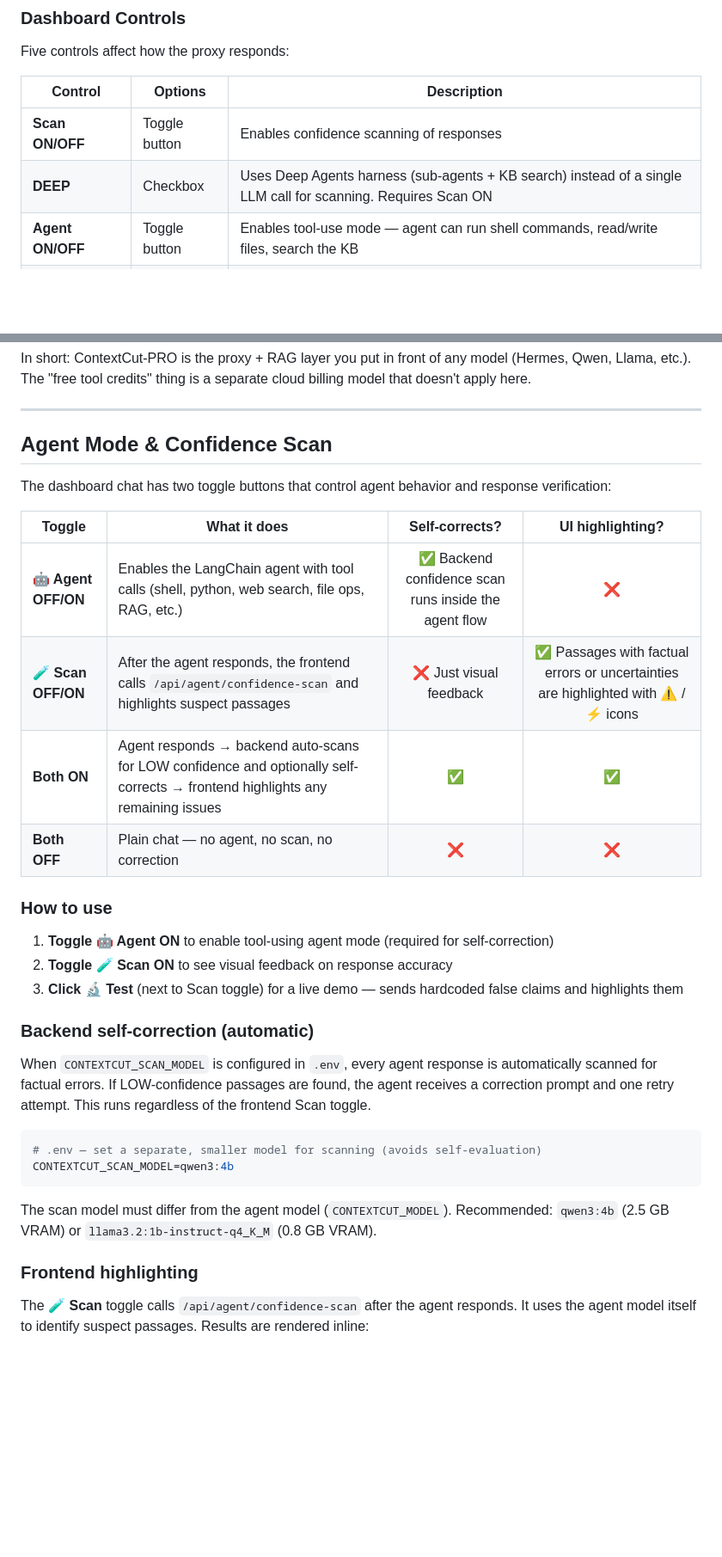
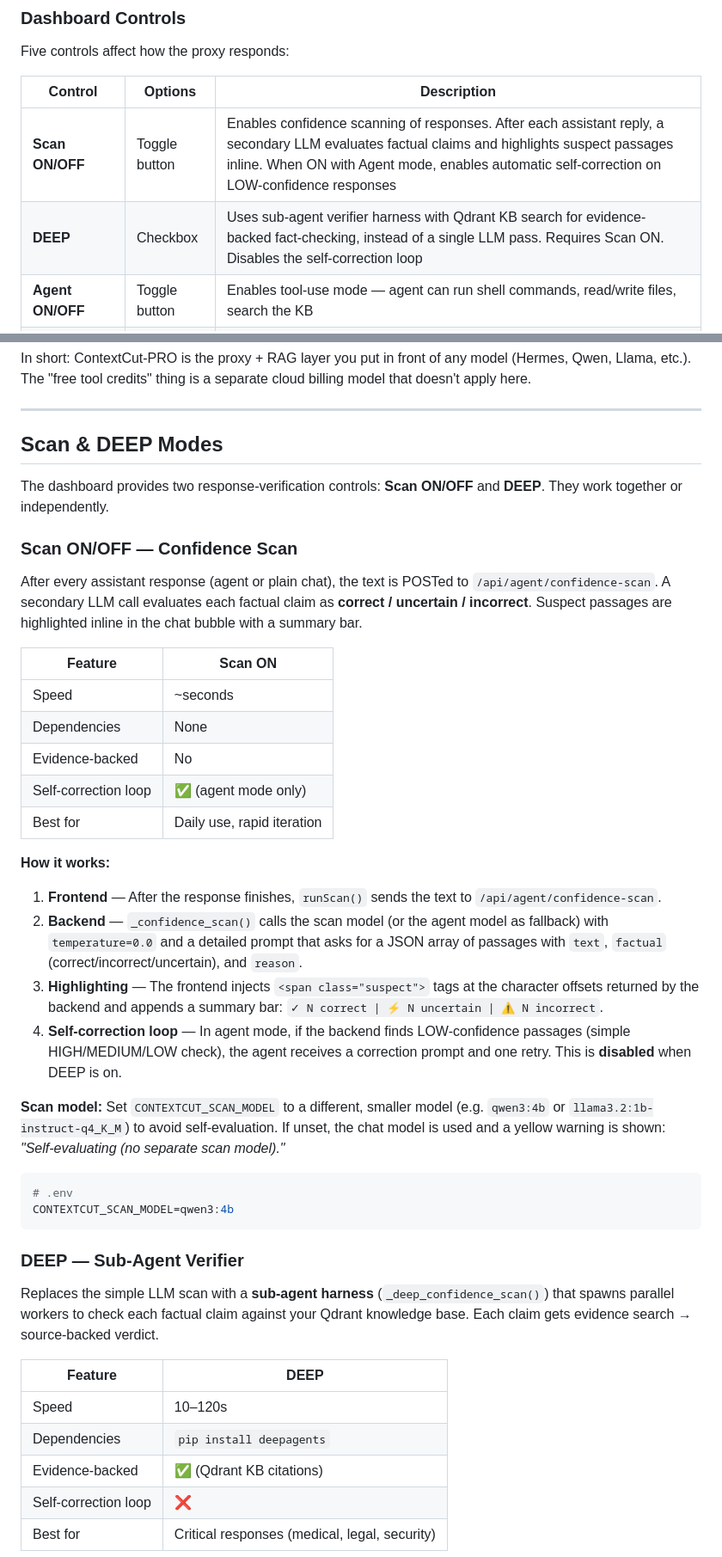
Before and after one commit to StevoKeano/ContextCut-PRO, a Markdown page: README.md, 2 parts joined by grey strips. Shown at 86% size. Rendered like a GitHub page; blank space fills up the shorter version.

Commit message:
docs: expand Scan & DEEP mode documentation in README

````diff
--- a/README.md
+++ b/README.md
@@ -66,8 +66,8 @@ Five controls affect how the proxy responds:
 
 | Control | Options | Description |
 |---|---|---|
-| **Scan ON/OFF** | Toggle button | Enables confidence scanning of responses |
-| **DEEP** | Checkbox | Uses Deep Agents harness (sub-agents + KB search) instead of a single LLM call for scanning. Requires Scan ON |
+| **Scan ON/OFF** | Toggle button | Enables confidence scanning of responses. After each assistant reply, a secondary LLM evaluates factual claims and highlights suspect passages inline. When ON with Agent mode, enables automatic self-correction on LOW-confidence responses |
+| **DEEP** | Checkbox | Uses sub-agent verifier harness with Qdrant KB search for evidence-backed fact-checking, instead of a single LLM pass. Requires Scan ON. Disables the self-correction loop |
 | **Agent ON/OFF** | Toggle button | Enables tool-use mode — agent can run shell commands, read/write files, search the KB |
 | **Unattended** | Checkbox | Auto-approves shell commands the agent wants to run, skipping the Allow/Deny prompt |
 | **Model** | Text input | The model name to use (e.g. `qwen3:14b-q8_0`, `deepseek-v4-pro:cloud`) |
@@ -290,35 +290,45 @@ In short: ContextCut-PRO is the proxy + RAG layer you put in front of any model
 
 ---
 
-## Agent Mode & Confidence Scan
+## Scan & DEEP Modes
 
-The dashboard chat has two toggle buttons that control agent behavior and response verification:
+The dashboard provides two response-verification controls: **Scan ON/OFF** and **DEEP**. They work together or independently.
 
-| Toggle | What it does | Self-corrects? | UI highlighting? |
-|--------|-------------|:---:|:---:|
-| **🤖 Agent OFF/ON** | Enables the LangChain agent with tool calls (shell, python, web search, file ops, RAG, etc.) | ✅ Backend confidence scan runs inside the agent flow | ❌ |
-| **🧪 Scan OFF/ON** | After the agent responds, the frontend calls `/api/agent/confidence-scan` and highlights suspect passages | ❌ Just visual feedback | ✅ Passages with factual errors or uncertainties are highlighted with ⚠️ / ⚡ icons |
-| **Both ON** | Agent responds → backend auto-scans for LOW confidence and optionally self-corrects → frontend highlights any remaining issues | ✅ | ✅ |
-| **Both OFF** | Plain chat — no agent, no scan, no correction | ❌ | ❌ |
+### Scan ON/OFF — Confidence Scan
 
-### How to use
+After every assistant response (agent or plain chat), the text is POSTed to `/api/agent/confidence-scan`. A secondary LLM call evaluates each factual claim as **correct / uncertain / incorrect**. Suspect passages are highlighted inline in the chat bubble with a summary bar.
 
-1. **Toggle 🤖 Agent ON** to enable tool-using agent mode (required for self-correction)
-2. **Toggle 🧪 Scan ON** to see visual feedback on response accuracy
-3. **Click 🔬 Test** (next to Scan toggle) for a live demo — sends hardcoded false claims and highlights them
+| Feature | Scan ON |
+|---|---|
+| Speed | ~seconds |
+| Dependencies | None |
+| Evidence-backed | No |
+| Self-correction loop | ✅ (agent mode only) |
+| Best for | Daily use, rapid iteration |
 
-### Backend self-correction (automatic)
+**How it works:**
 
-When `CONTEXTCUT_SCAN_MODEL` is configured in `.env`, every agent response is automatically scanned for factual errors. If LOW-confidence passages are found, the agent receives a correction prompt and one retry attempt. This runs regardless of the frontend Scan toggle.
+1. **Frontend** — After the response finishes, `runScan()` sends the text to `/api/agent/confidence-scan`.
+2. **Backend** — `_confidence_scan()` calls the scan model (or the agent model as fallback) with `temperature=0.0` and a detailed prompt that asks for a JSON array of passages with `text`, `factual` (correct/incorrect/uncertain), and `reason`.
+3. **Highlighting** — The frontend injects `<span class="suspect">` tags at the character offsets returned by the backend and appends a summary bar: `✓ N correct | ⚡ N uncertain | ⚠️ N incorrect`.
+4. **Self-correction loop** — In agent mode, if the backend finds LOW-confidence passages (simple HIGH/MEDIUM/LOW check), the agent receives a correction prompt and one retry. This is **disabled** when DEEP is on.
+
+**Scan model:** Set `CONTEXTCUT_SCAN_MODEL` to a different, smaller model (e.g. `qwen3:4b` or `llama3.2:1b-instruct-q4_K_M`) to avoid self-evaluation. If unset, the chat model is used and a yellow warning is shown: *"Self-evaluating (no separate scan model)."*
 
 ```bash
-# .env — set a separate, smaller model for scanning (avoids self-evaluation)
+# .env
 CONTEXTCUT_SCAN_MODEL=qwen3:4b
 ```
 
-The scan model must differ from the agent model (`CONTEXTCUT_MODEL`). Recommended: `qwen3:4b` (2.5 GB VRAM) or `llama3.2:1b-instruct-q4_K_M` (0.8 GB VRAM).
+### DEEP — Sub-Agent Verifier
 
-### Frontend highlighting
+Replaces the simple LLM scan with a **sub-agent harness** (`_deep_confidence_scan()`) that spawns parallel workers to check each factual claim against your Qdrant knowledge base. Each claim gets evidence search → source-backed verdict.
 
-The **🧪 Scan** toggle calls `/api/agent/confidence-scan` after the agent responds. It uses the agent model itself to identify suspect passages. Results are rendered inline:
+| Feature | DEEP |
+|---|---|
+| Speed | 10–120s |
+| Dependencies | `pip install deepagents` |
+| Evidence-backed | ✅ (Qdrant KB citations) |
+| Self-correction loop | ❌ |
+| Best for | Critical responses (medical, legal, security) |
 
````
Also changed, not shown: other parts of README.md (+21 -9 lines).
